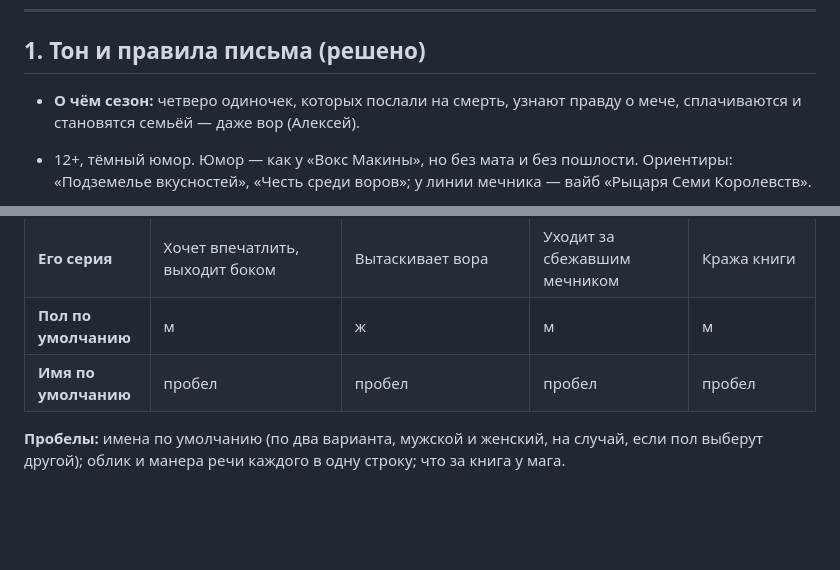
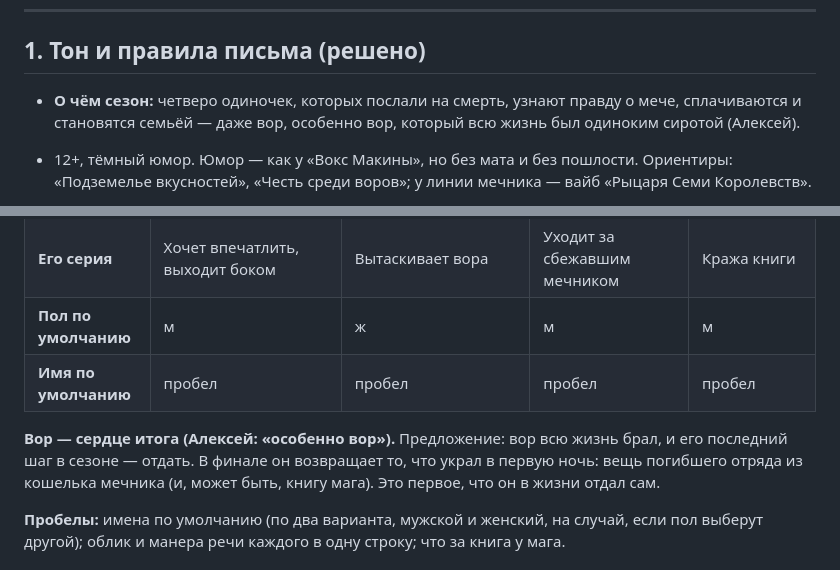
Before and after one commit to alexeynovopashin-lab/cursed-sword, a Markdown page: docs/story/bible.md, 2 parts joined by grey strips. Rendered like a GitHub page; blank space fills up the shorter version.

Commit message:
Итог сезона: особенно вор, всю жизнь одинокий сирота
Alexey's addition to the season's ending, recorded verbatim; the bible proposes the thief's last beat: he gives back what he stole on the first night.

Co-Authored-By: Claude Opus 5.5 <noreply@anthropic.com>

```diff
--- a/docs/story/bible.md
+++ b/docs/story/bible.md
@@ -10,7 +10,8 @@
 ## 1. Тон и правила письма (решено)
 
 - **О чём сезон:** четверо одиночек, которых послали на смерть, узнают правду о
-  мече, сплачиваются и становятся семьёй — даже вор (Алексей).
+  мече, сплачиваются и становятся семьёй — даже вор, особенно вор, который всю
+  жизнь был одиноким сиротой (Алексей).
 
 - 12+, тёмный юмор. Юмор — как у «Вокс Макины», но без мата и без пошлости.
   Ориентиры: «Подземелье вкусностей», «Честь среди воров»; у линии мечника —
@@ -112,6 +113,11 @@
 | **Пол по умолчанию** | м | ж | м | м |
 | **Имя по умолчанию** | пробел | пробел | пробел | пробел |
 
+**Вор — сердце итога (Алексей: «особенно вор»).** Предложение: вор всю жизнь
+брал, и его последний шаг в сезоне — отдать. В финале он возвращает то, что
+украл в первую ночь: вещь погибшего отряда из кошелька мечника (и, может быть,
+книгу мага). Это первое, что он в жизни отдал сам.
+
 **Пробелы:** имена по умолчанию (по два варианта, мужской и женский, на
 случай, если пол выберут другой); облик и манера речи каждого в одну строку; что
 за книга у мага.
```
Also changed, not shown: DECISIONS.md (+3 -0 lines).
